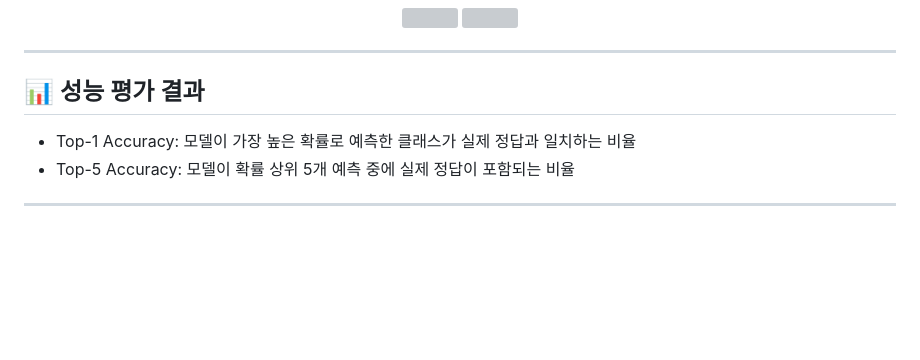
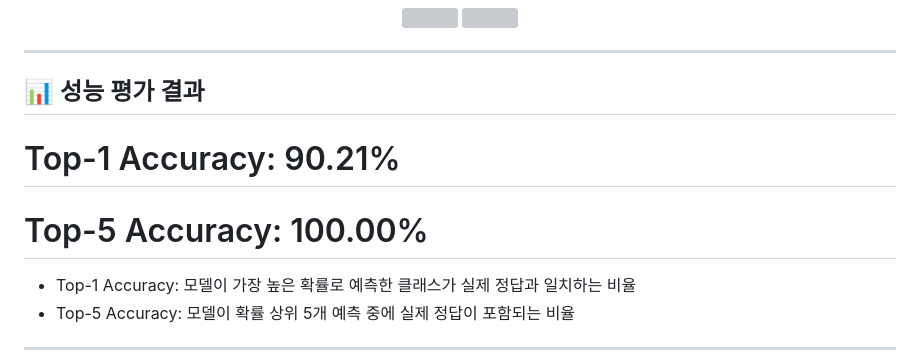
Before and after one commit to murbachovski/personal_coding, a Markdown page: like_vision5/yolo_chest_x_ray/README.md, the part around the change. Rendered like a GitHub page; blank space fills up the shorter version; grey boxes are pictures that could not be loaded.

```diff
--- a/like_vision5/yolo_chest_x_ray/README.md
+++ b/like_vision5/yolo_chest_x_ray/README.md
@@ -86,6 +86,8 @@ model.train(
 ---
 
 ## 📊 성능 평가 결과
+# Top-1 Accuracy: 90.21%
+# Top-5 Accuracy: 100.00%
 
 - Top-1 Accuracy: 모델이 가장 높은 확률로 예측한 클래스가 실제 정답과 일치하는 비율
 - Top-5 Accuracy: 모델이 확률 상위 5개 예측 중에 실제 정답이 포함되는 비율
```
